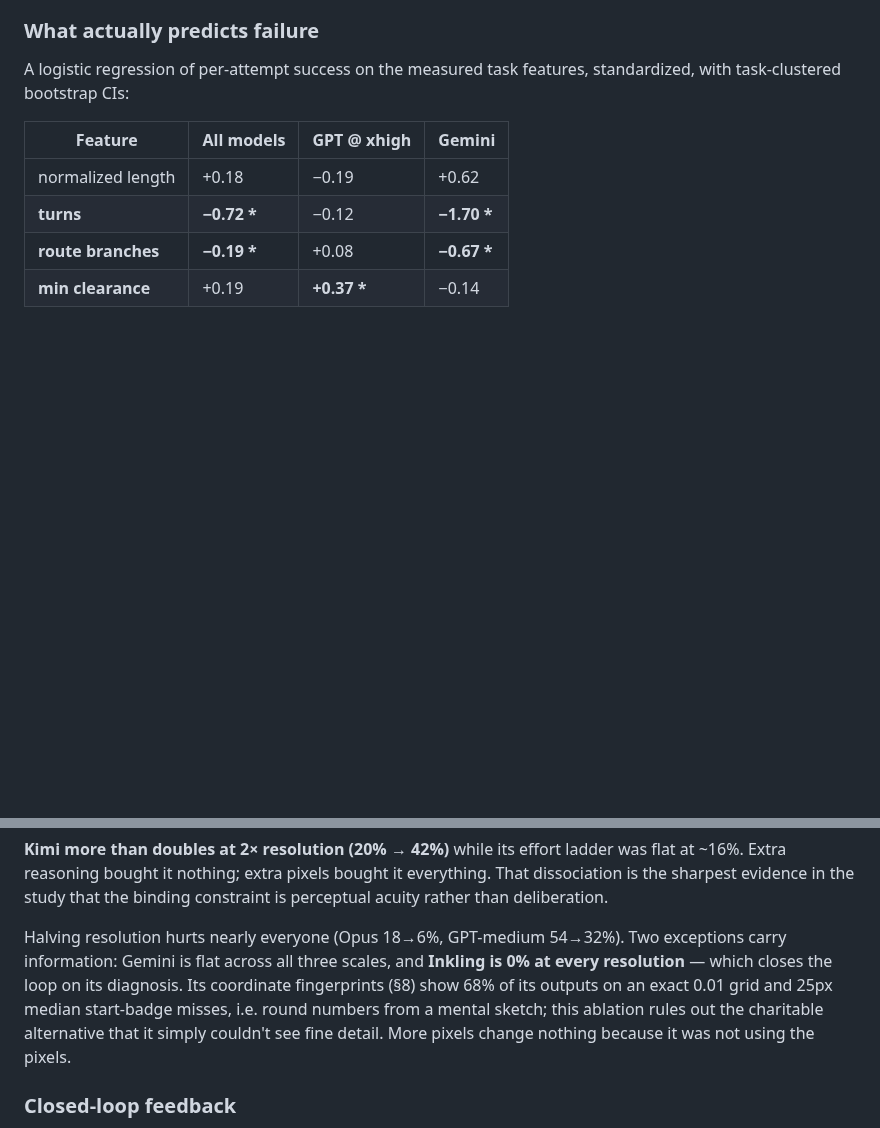
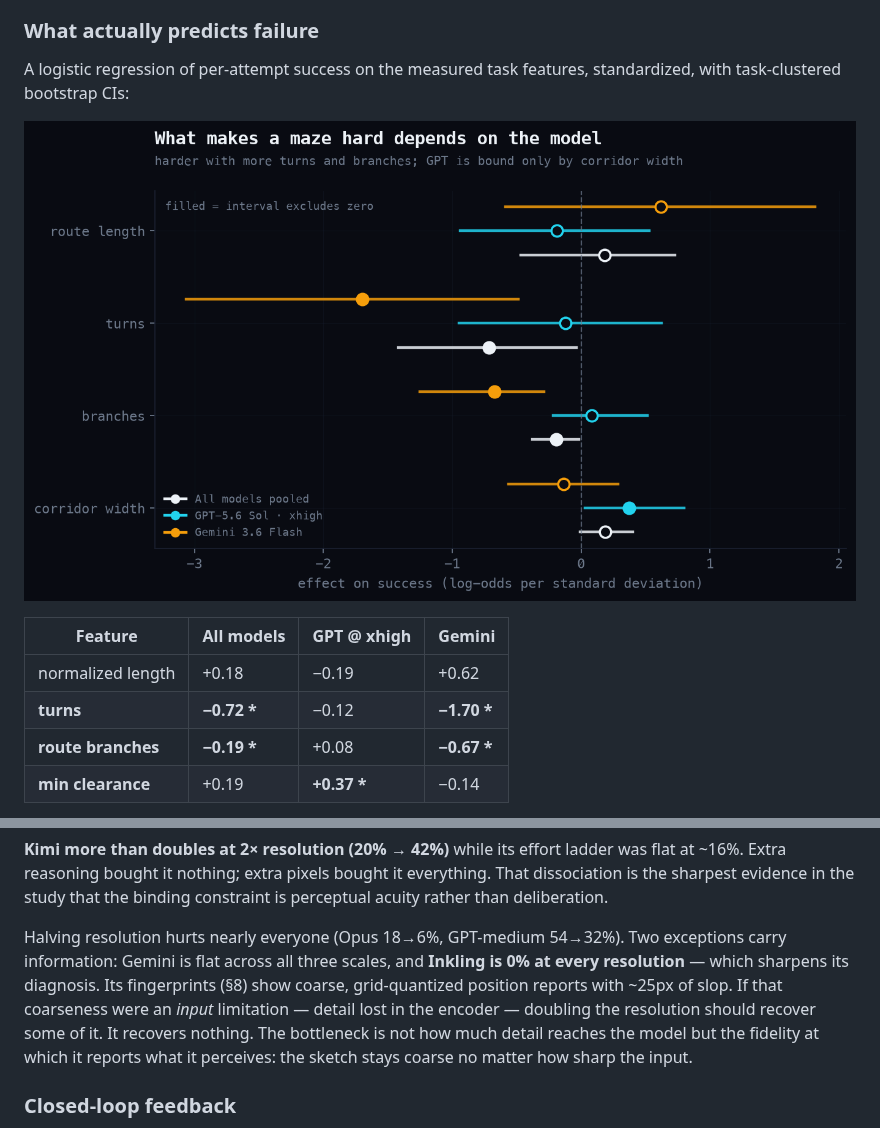
Before and after one commit to bckenstler/mazerunner, a Markdown page: STUDY.md, 2 parts joined by grey strips. GitHub-like rendering; blank space fills up the shorter version.

```diff
--- a/STUDY.md
+++ b/STUDY.md
@@ -223,6 +223,8 @@ taxonomy, which is a sanity check and not a measured accuracy.
 A logistic regression of per-attempt success on the measured task features,
 standardized, with task-clustered bootstrap CIs:
 
+![Regression](results/figures/12-regression.png)
+
 | Feature | All models | GPT @ xhigh | Gemini |
 |---|---|---|---|
 | normalized length | +0.18 | −0.19 | +0.62 |
@@ -307,11 +293,13 @@ binding constraint is perceptual acuity rather than deliberation.
 
 Halving resolution hurts nearly everyone (Opus 18→6%, GPT-medium 54→32%). Two
 exceptions carry information: Gemini is flat across all three scales, and
-**Inkling is 0% at every resolution** — which closes the loop on its diagnosis.
-Its coordinate fingerprints (§8) show 68% of its outputs on an exact 0.01 grid
-and 25px median start-badge misses, i.e. round numbers from a mental sketch;
-this ablation rules out the charitable alternative that it simply couldn't see
-fine detail. More pixels change nothing because it was not using the pixels.
+**Inkling is 0% at every resolution** — which sharpens its diagnosis. Its
+fingerprints (§8) show coarse, grid-quantized position reports with ~25px of
+slop. If that coarseness were an *input* limitation — detail lost in the
+encoder — doubling the resolution should recover some of it. It recovers
+nothing. The bottleneck is not how much detail reaches the model but the
+fidelity at which it reports what it perceives: the sketch stays coarse no
+matter how sharp the input.
 
 ### Closed-loop feedback
 
```
Also changed, not shown: other parts of STUDY.md (+31 -29 lines), README.md (+4 -4 lines), results/ablations.md (+4 -3 lines), docs/assets/09-fingerprints.png, results/figures/09-fingerprints.png, 1 other file.
